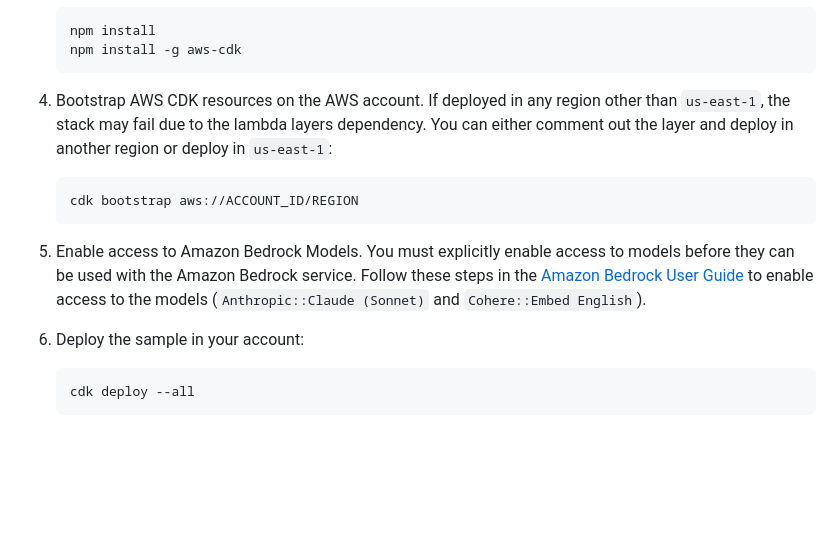
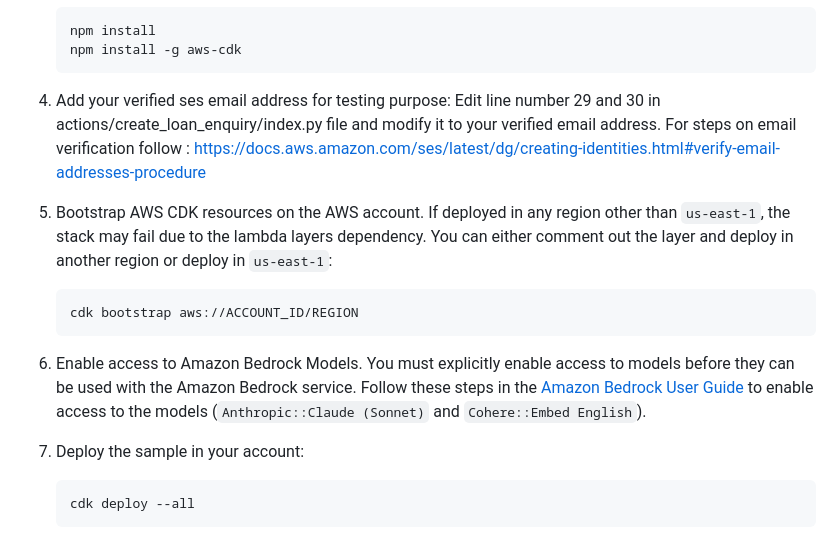
Before and after one commit to aws-samples/DigiDhan-GenAI-FSI-LendingSolution-India, a Markdown page: README.md, the part around the change. Drawn GitHub-style; blank space fills up the shorter version.

Commit message:
Update README.md
Email variable added to index.py file

````diff
--- a/README.md
+++ b/README.md
@@ -43,15 +43,20 @@ Follow these steps to deploy the solution:
    npm install -g aws-cdk
    ```
 
-4. Bootstrap AWS CDK resources on the AWS account. If deployed in any region other than `us-east-1`, the stack may fail due to the lambda layers dependency. You can either comment out the layer and deploy in another region or deploy in `us-east-1`:
+
+4. Add your verified ses email address for testing purpose:
+   Edit line number 29 and 30 in actions/create_loan_enquiry/index.py file and modify it to your verified email address. For steps on email verification follow : https://docs.aws.amazon.com/ses/latest/dg/creating-identities.html#verify-email-addresses-procedure
+
+
+5. Bootstrap AWS CDK resources on the AWS account. If deployed in any region other than `us-east-1`, the stack may fail due to the lambda layers dependency. You can either comment out the layer and deploy in another region or deploy in `us-east-1`:
 
    ```shell
    cdk bootstrap aws://ACCOUNT_ID/REGION
    ```
 
-5. Enable access to Amazon Bedrock Models. You must explicitly enable access to models before they can be used with the Amazon Bedrock service. Follow these steps in the [Amazon Bedrock User Guide](https://docs.aws.amazon.com/bedrock/latest/userguide/model-access-modify.html) to enable access to the models (`Anthropic::Claude (Sonnet)` and `Cohere::Embed English`).
+6. Enable access to Amazon Bedrock Models. You must explicitly enable access to models before they can be used with the Amazon Bedrock service. Follow these steps in the [Amazon Bedrock User Guide](https://docs.aws.amazon.com/bedrock/latest/userguide/model-access-modify.html) to enable access to the models (`Anthropic::Claude (Sonnet)` and `Cohere::Embed English`).
 
-6. Deploy the sample in your account:
+7. Deploy the sample in your account:
 
    ```shell
    cdk deploy --all
````
